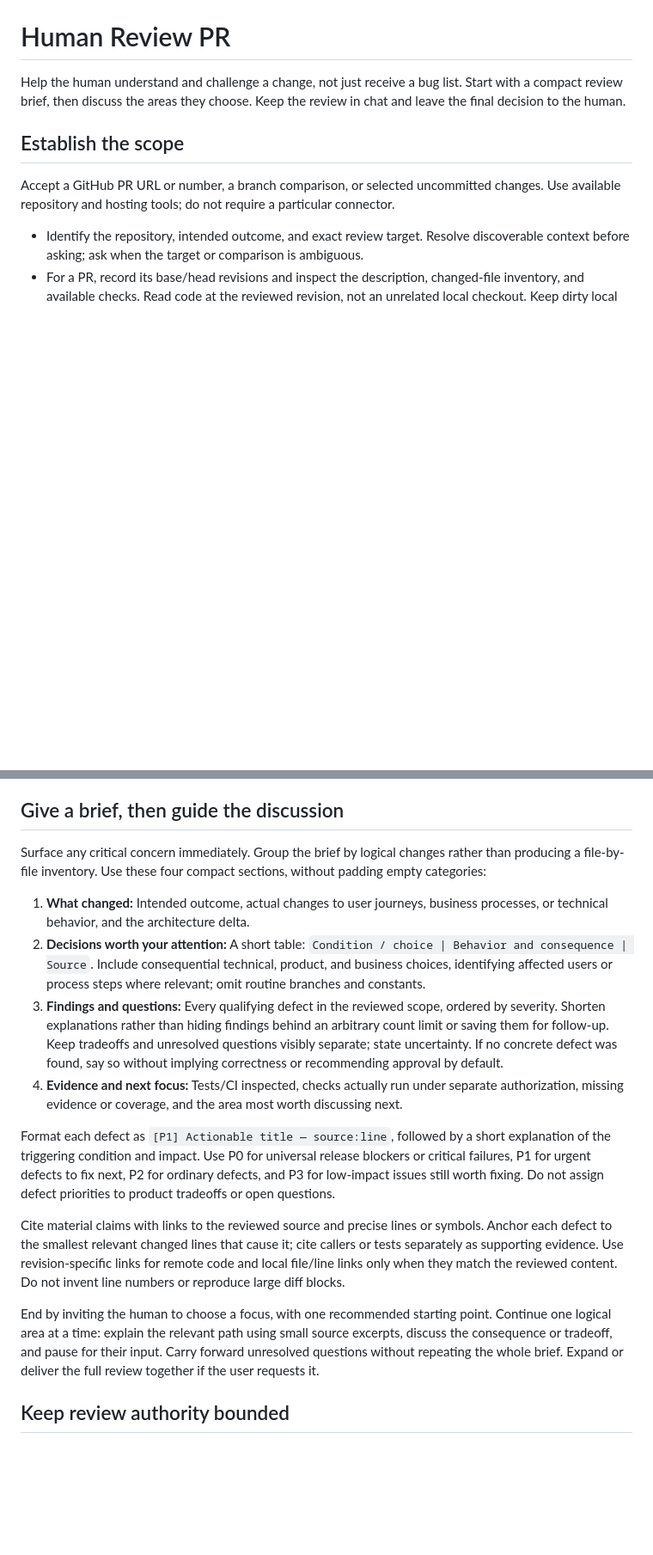
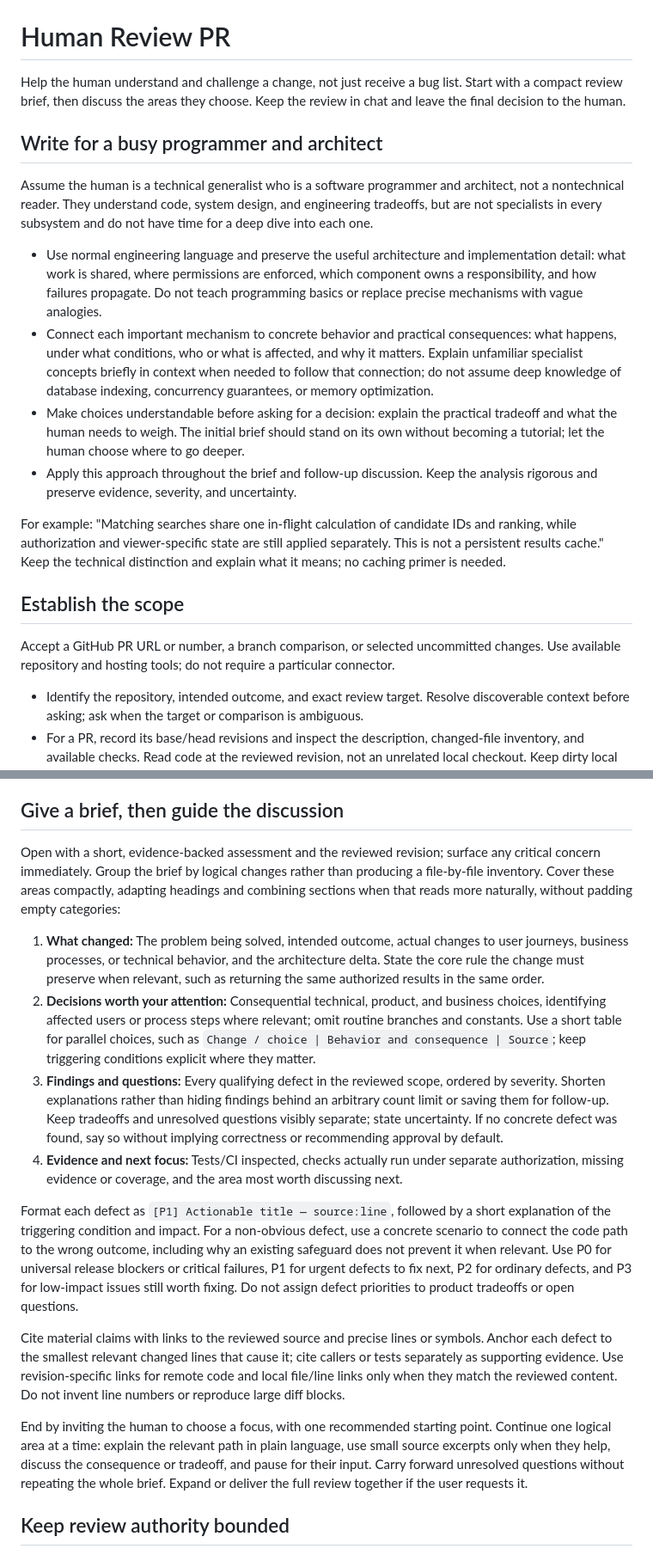
Before and after one commit to smyrick/skills, a Markdown page: skills/human-review-pr/SKILL.md, 2 parts joined by grey strips. Shown at 86% size. Drawn GitHub-style; blank space fills up the shorter version.

Commit message:
Refine human review guidance for programmers and architects (#7)

```diff
--- a/skills/human-review-pr/SKILL.md
+++ b/skills/human-review-pr/SKILL.md
@@ -6,6 +6,17 @@ description: "Help a human review a PR or local diff with a compact brief, conse
 # Human Review PR
 
 Help the human understand and challenge a change, not just receive a bug list. Start with a compact review brief, then discuss the areas they choose. Keep the review in chat and leave the final decision to the human.
+
+## Write for a busy programmer and architect
+
+Assume the human is a technical generalist who is a software programmer and architect, not a nontechnical reader. They understand code, system design, and engineering tradeoffs, but are not specialists in every subsystem and do not have time for a deep dive into each one.
+
+- Use normal engineering language and preserve the useful architecture and implementation detail: what work is shared, where permissions are enforced, which component owns a responsibility, and how failures propagate. Do not teach programming basics or replace precise mechanisms with vague analogies.
+- Connect each important mechanism to concrete behavior and practical consequences: what happens, under what conditions, who or what is affected, and why it matters. Explain unfamiliar specialist concepts briefly in context when needed to follow that connection; do not assume deep knowledge of database indexing, concurrency guarantees, or memory optimization.
+- Make choices understandable before asking for a decision: explain the practical tradeoff and what the human needs to weigh. The initial brief should stand on its own without becoming a tutorial; let the human choose where to go deeper.
+- Apply this approach throughout the brief and follow-up discussion. Keep the analysis rigorous and preserve evidence, severity, and uncertainty.
+
+For example: "Matching searches share one in-flight calculation of candidate IDs and ranking, while authorization and viewer-specific state are still applied separately. This is not a persistent results cache." Keep the technical distinction and explain what it means; no caching primer is needed.
 
 ## Establish the scope
 
@@ -41,18 +52,18 @@ Focus on consequential technical, product, and business choices rather than narr
 
 ## Give a brief, then guide the discussion
 
-Surface any critical concern immediately. Group the brief by logical changes rather than producing a file-by-file inventory. Use these four compact sections, without padding empty categories:
+Open with a short, evidence-backed assessment and the reviewed revision; surface any critical concern immediately. Group the brief by logical changes rather than producing a file-by-file inventory. Cover these areas compactly, adapting headings and combining sections when that reads more naturally, without padding empty categories:
 
-1. **What changed:** Intended outcome, actual changes to user journeys, business processes, or technical behavior, and the architecture delta.
-2. **Decisions worth your attention:** A short table: `Condition / choice | Behavior and consequence | Source`. Include consequential technical, product, and business choices, identifying affected users or process steps where relevant; omit routine branches and constants.
+1. **What changed:** The problem being solved, intended outcome, actual changes to user journeys, business processes, or technical behavior, and the architecture delta. State the core rule the change must preserve when relevant, such as returning the same authorized results in the same order.
+2. **Decisions worth your attention:** Consequential technical, product, and business choices, identifying affected users or process steps where relevant; omit routine branches and constants. Use a short table for parallel choices, such as `Change / choice | Behavior and consequence | Source`; keep triggering conditions explicit where they matter.
 3. **Findings and questions:** Every qualifying defect in the reviewed scope, ordered by severity. Shorten explanations rather than hiding findings behind an arbitrary count limit or saving them for follow-up. Keep tradeoffs and unresolved questions visibly separate; state uncertainty. If no concrete defect was found, say so without implying correctness or recommending approval by default.
 4. **Evidence and next focus:** Tests/CI inspected, checks actually run under separate authorization, missing evidence or coverage, and the area most worth discussing next.
 
-Format each defect as `[P1] Actionable title — source:line`, followed by a short explanation of the triggering condition and impact. Use P0 for universal release blockers or critical failures, P1 for urgent defects to fix next, P2 for ordinary defects, and P3 for low-impact issues still worth fixing. Do not assign defect priorities to product tradeoffs or open questions.
+Format each defect as `[P1] Actionable title — source:line`, followed by a short explanation of the triggering condition and impact. For a non-obvious defect, use a concrete scenario to connect the code path to the wrong outcome, including why an existing safeguard does not prevent it when relevant. Use P0 for universal release blockers or critical failures, P1 for urgent defects to fix next, P2 for ordinary defects, and P3 for low-impact issues still worth fixing. Do not assign defect priorities to product tradeoffs or open questions.
 
 Cite material claims with links to the reviewed source and precise lines or symbols. Anchor each defect to the smallest relevant changed lines that cause it; cite callers or tests separately as supporting evidence. Use revision-specific links for remote code and local file/line links only when they match the reviewed content. Do not invent line numbers or reproduce large diff blocks.
 
-End by inviting the human to choose a focus, with one recommended starting point. Continue one logical area at a time: explain the relevant path using small source excerpts, discuss the consequence or tradeoff, and pause for their input. Carry forward unresolved questions without repeating the whole brief. Expand or deliver the full review together if the user requests it.
+End by inviting the human to choose a focus, with one recommended starting point. Continue one logical area at a time: explain the relevant path in plain language, use small source excerpts only when they help, discuss the consequence or tradeoff, and pause for their input. Carry forward unresolved questions without repeating the whole brief. Expand or deliver the full review together if the user requests it.
 
 ## Keep review authority bounded
 
```
Also changed, not shown: 1 other file.
